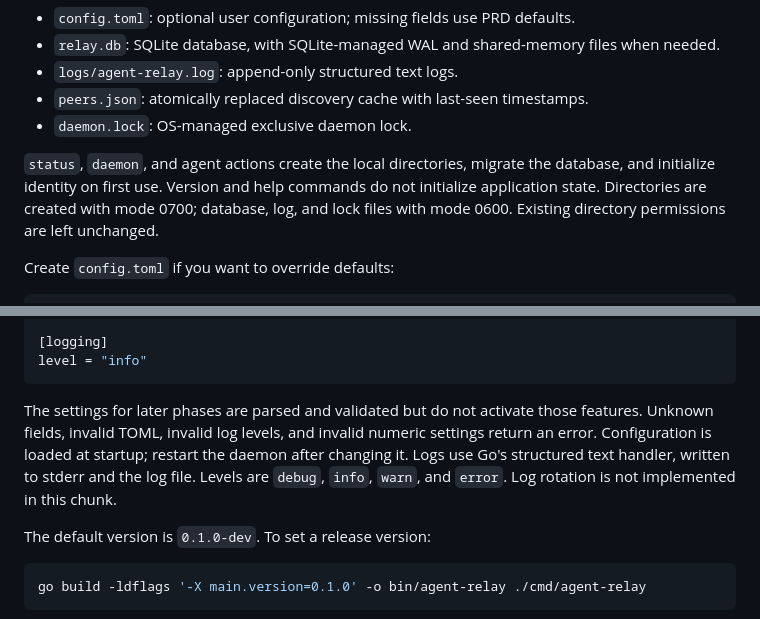
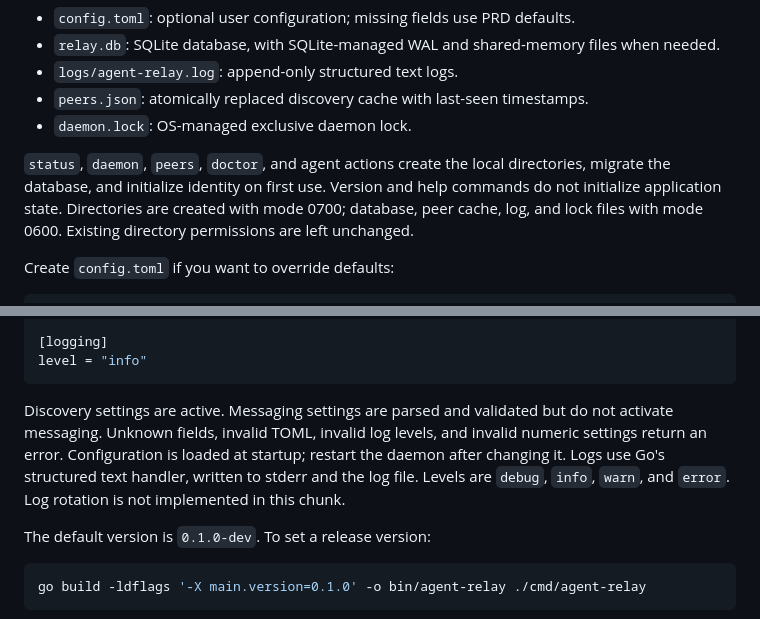
Before and after one commit to echo1097/agent-relay, a Markdown page: README.md, 2 parts joined by grey strips. Rendered like a GitHub page.

Commit message:
updated docs for tailscale discovery

````diff
--- a/README.md
+++ b/README.md
@@ -49,7 +49,7 @@ The default application directory is `~/.agent-relay`. The `daemon`, `status`, `
 - `peers.json`: atomically replaced discovery cache with last-seen timestamps.
 - `daemon.lock`: OS-managed exclusive daemon lock.
 
-`status`, `daemon`, and agent actions create the local directories, migrate the database, and initialize identity on first use. Version and help commands do not initialize application state. Directories are created with mode 0700; database, log, and lock files with mode 0600. Existing directory permissions are left unchanged.
+`status`, `daemon`, `peers`, `doctor`, and agent actions create the local directories, migrate the database, and initialize identity on first use. Version and help commands do not initialize application state. Directories are created with mode 0700; database, peer cache, log, and lock files with mode 0600. Existing directory permissions are left unchanged.
 
 Create `config.toml` if you want to override defaults:
 
@@ -72,7 +72,7 @@ request_expiration_hours = 24
 level = "info"
 ```
 
-The settings for later phases are parsed and validated but do not activate those features. Unknown fields, invalid TOML, invalid log levels, and invalid numeric settings return an error. Configuration is loaded at startup; restart the daemon after changing it. Logs use Go's structured text handler, written to stderr and the log file. Levels are `debug`, `info`, `warn`, and `error`. Log rotation is not implemented in this chunk.
+Discovery settings are active. Messaging settings are parsed and validated but do not activate messaging. Unknown fields, invalid TOML, invalid log levels, and invalid numeric settings return an error. Configuration is loaded at startup; restart the daemon after changing it. Logs use Go's structured text handler, written to stderr and the log file. Levels are `debug`, `info`, `warn`, and `error`. Log rotation is not implemented in this chunk.
 
 The default version is `0.1.0-dev`. To set a release version:
 
````
Also changed, not shown: PRD.md (+33 -14 lines).
